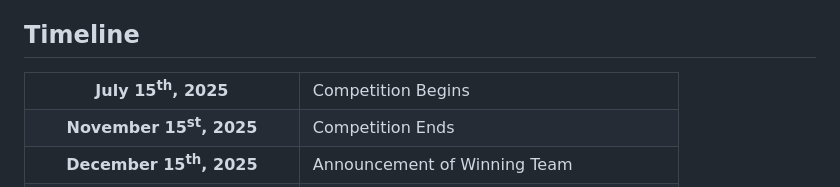
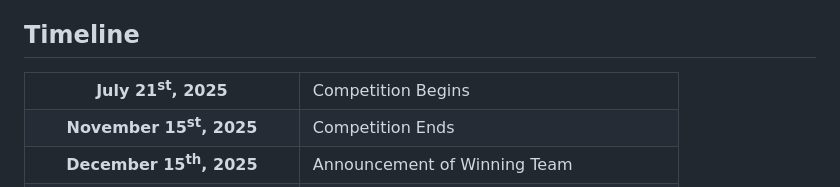
Before and after one commit to thomasht86/ADLM-2025-Data-Challenge, a Markdown page: README.md, the part around the change. Rendered like a GitHub page.

```diff
--- a/README.md
+++ b/README.md
@@ -92,7 +92,7 @@
 <table>
     <tr>
         <th>
-            July 15<sup>th</sup>, 2025
+            July 21<sup>st</sup>, 2025
         </th>
         <td>
             Competition Begins
```
